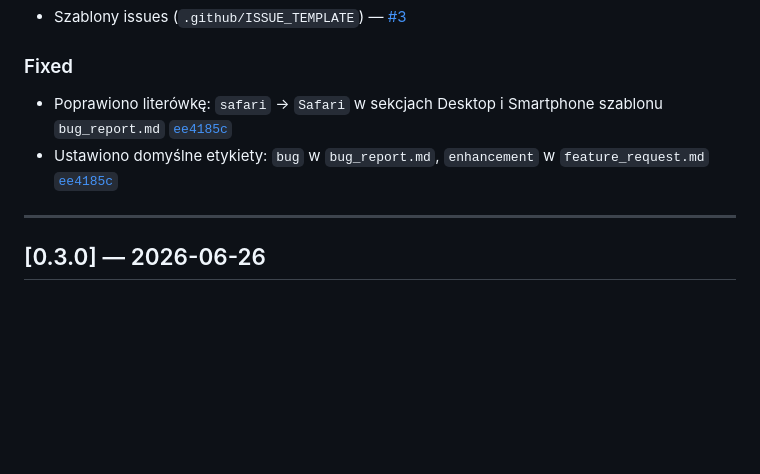
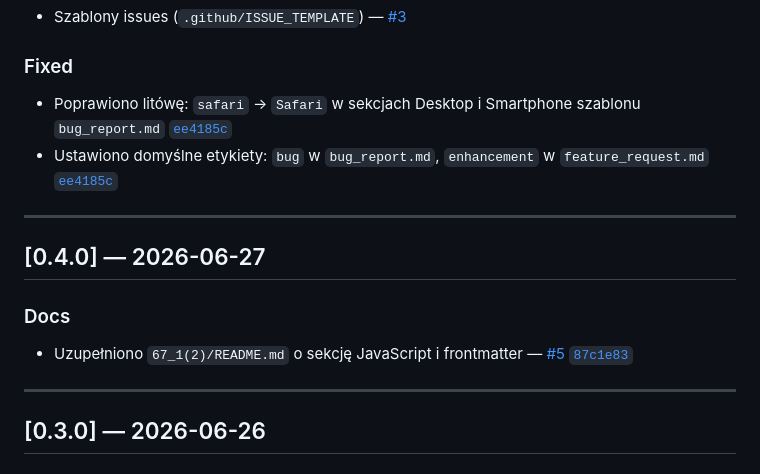
Before and after one commit to reisene/js-react-alx, a Markdown page: CHANGELOG.md, the part around the change. Drawn GitHub-style; blank space fills up the shorter version.

Commit message:
docs: aktualizacja CHANGELOG — dodano wersję 0.4.0

```diff
--- a/CHANGELOG.md
+++ b/CHANGELOG.md
@@ -12,8 +12,15 @@ Format oparty na [Keep a Changelog](https://keepachangelog.com/pl/1.1.0/).
 - Szablony issues (`.github/ISSUE_TEMPLATE`) — [#3](https://github.com/reisene/js-react-alx/pull/3)
 
 ### Fixed
-- Poprawiono literówkę: `safari` → `Safari` w sekcjach Desktop i Smartphone szablonu `bug_report.md` [`ee4185c`](https://github.com/reisene/js-react-alx/commit/ee4185c6a9d9fb3ff1e25dc2d417552ca069b615)
+- Poprawiono litówę: `safari` → `Safari` w sekcjach Desktop i Smartphone szablonu `bug_report.md` [`ee4185c`](https://github.com/reisene/js-react-alx/commit/ee4185c6a9d9fb3ff1e25dc2d417552ca069b615)
 - Ustawiono domyślne etykiety: `bug` w `bug_report.md`, `enhancement` w `feature_request.md` [`ee4185c`](https://github.com/reisene/js-react-alx/commit/ee4185c6a9d9fb3ff1e25dc2d417552ca069b615)
+
+---
+
+## [0.4.0] — 2026-06-27
+
+### Docs
+- Uzupełniono `67_1(2)/README.md` o sekcję JavaScript i frontmatter — [#5](https://github.com/reisene/js-react-alx/pull/5) [`87c1e83`](https://github.com/reisene/js-react-alx/commit/87c1e83c29c7b6c83985e19313569eae4c466021)
 
 ---
 
```
